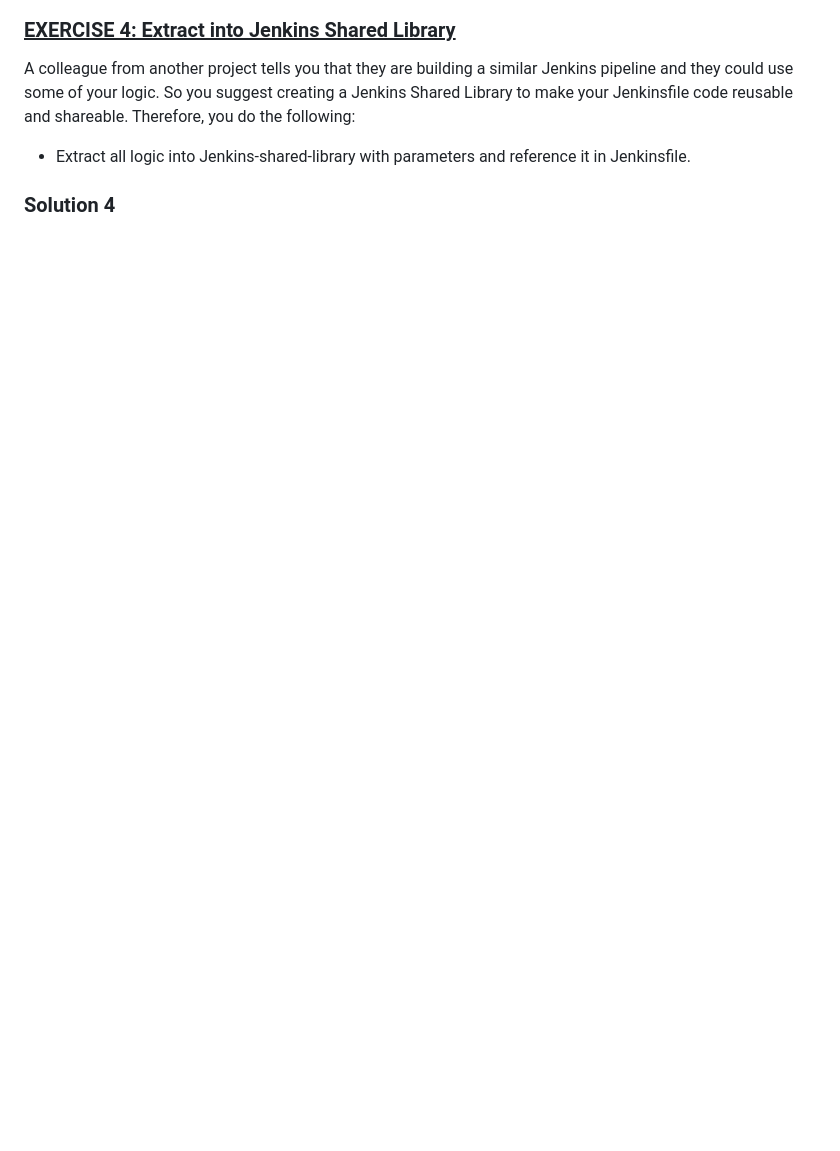
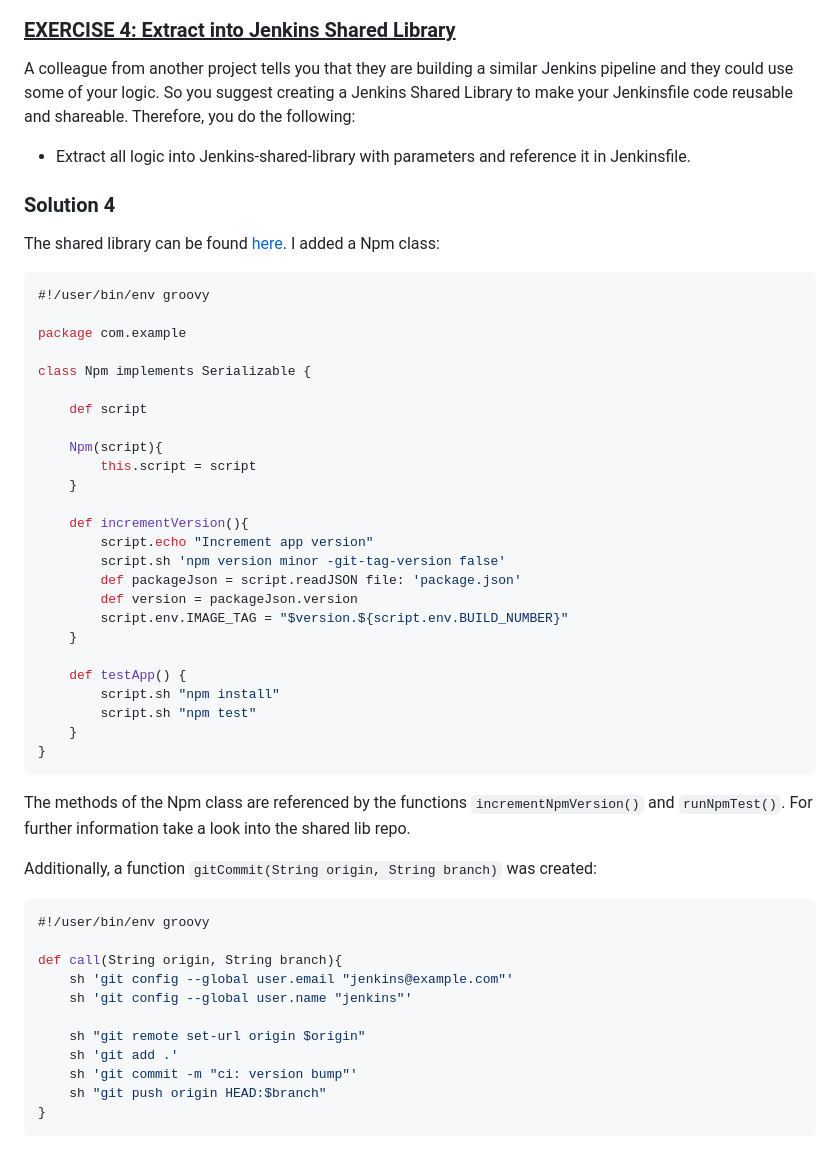
Before and after one commit to timmartinberger/devops-bootcamp-08-jenkins, a Markdown page: 02-jenkins-exercises/README.md, the part around the change printed below. Drawn GitHub-style; blank space fills up the shorter version.

Commit message:
Source out code to shared library

````diff
--- a/02-jenkins-exercises/README.md
+++ b/02-jenkins-exercises/README.md
@@ -57,3 +65,50 @@ Therefore, you do the following:
 
 
 ### Solution 4
+The shared library can be found [here](https://github.com/timmartinberger/08-jenkins-shared-library).
+I added a Npm class:
+```groovy
+#!/user/bin/env groovy
+
+package com.example
+
+class Npm implements Serializable {
+
+    def script
+
+    Npm(script){
+        this.script = script
+    }
+
+    def incrementVersion(){
+        script.echo "Increment app version"
+        script.sh 'npm version minor -git-tag-version false'
+        def packageJson = script.readJSON file: 'package.json'
+        def version = packageJson.version
+        script.env.IMAGE_TAG = "$version.${script.env.BUILD_NUMBER}"
+    }
+
+    def testApp() {
+        script.sh "npm install"
+        script.sh "npm test"
+    }
+}
+```
+
+The methods of the Npm class are referenced by the functions `incrementNpmVersion()` and `runNpmTest()`.
+For further information take a look into the shared lib repo.
+
+Additionally, a function `gitCommit(String origin, String branch)` was created:
+```groovy
+#!/user/bin/env groovy
+
+def call(String origin, String branch){
+    sh 'git config --global user.email "jenkins@example.com"'
+    sh 'git config --global user.name "jenkins"'
+
+    sh "git remote set-url origin $origin"
+    sh 'git add .'
+    sh 'git commit -m "ci: version bump"'
+    sh "git push origin HEAD:$branch"
+}
+```
````
Also changed, not shown: other parts of 02-jenkins-exercises/README.md (+10 -2 lines), assets/img/02-pipeline-execution.png (added), 1 other file.
